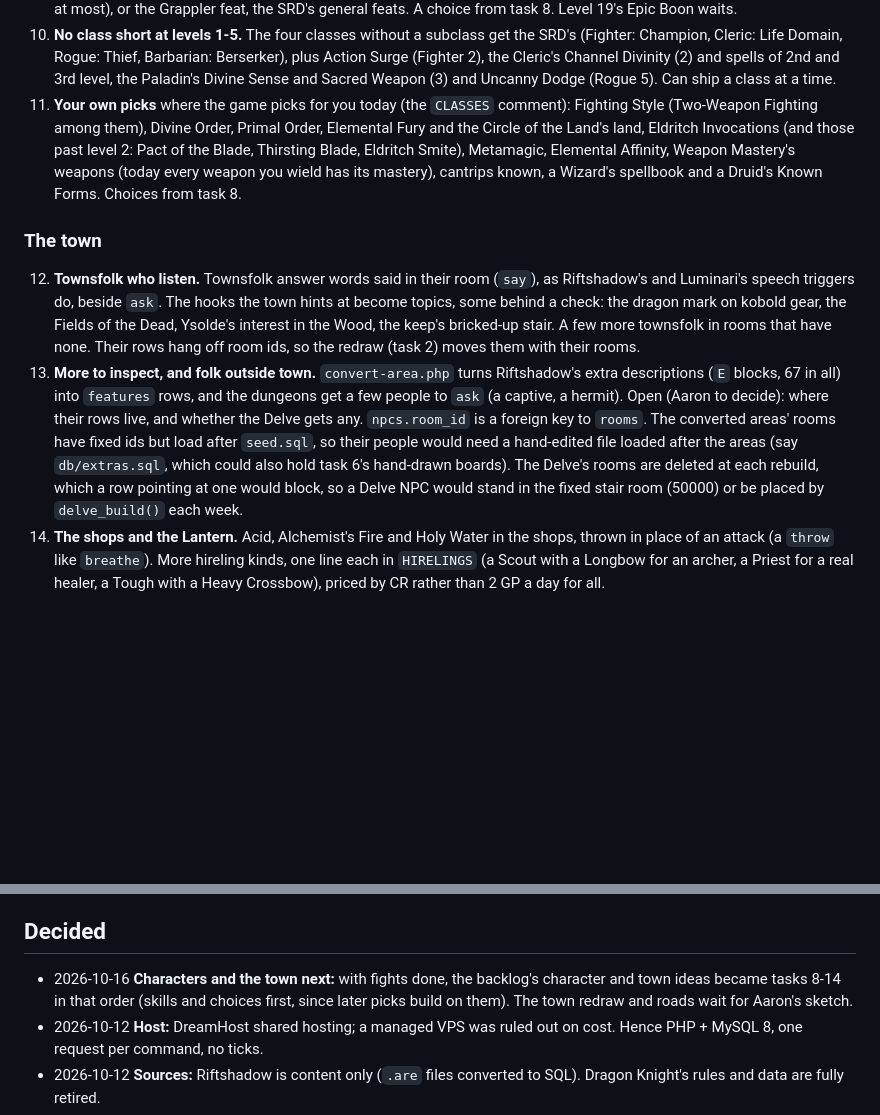
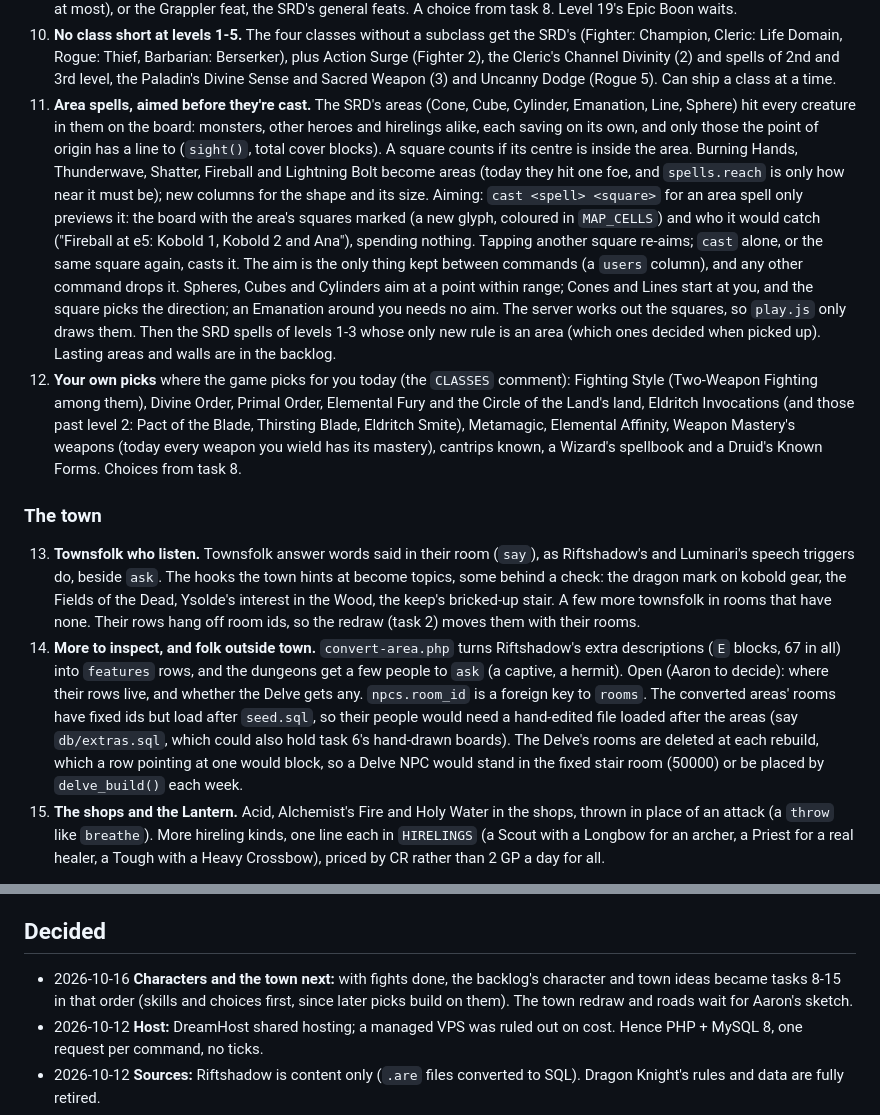
Before and after one commit to yarhouse/heroes-of-greenest, a Markdown page: ROADMAP.md, 2 parts joined by grey strips. GitHub-like rendering; blank space fills up the shorter version.

Commit message:
Roadmap: area spells aimed before they're cast (task 11); lasting areas in the backlog
Aaron's edits, committed as they were.

Co-Authored-By: Claude Opus 5.5 <noreply@anthropic.com>
Claude-Session: https://claude.ai/code/session_01RR19CWNvvHnm8bGyPeVFGw

```diff
--- a/ROADMAP.md
+++ b/ROADMAP.md
@@ -26,7 +26,19 @@ and roads wait for Aaron's sketch (below).
     Life Domain, Rogue: Thief, Barbarian: Berserker), plus Action Surge (Fighter 2), the Cleric's Channel Divinity (2)
     and spells of 2nd and 3rd level, the Paladin's Divine Sense and Sacred Weapon (3) and Uncanny Dodge (Rogue 5).
     Can ship a class at a time.
-11. **Your own picks** where the game picks for you today (the `CLASSES` comment): Fighting Style (Two-Weapon
+11. **Area spells, aimed before they're cast.** The SRD's areas (Cone, Cube, Cylinder, Emanation, Line, Sphere) hit
+    every creature in them on the board: monsters, other heroes and hirelings alike, each saving on its own, and only
+    those the point of origin has a line to (`sight()`, total cover blocks). A square counts if its centre is inside
+    the area. Burning Hands, Thunderwave, Shatter, Fireball and Lightning Bolt become areas (today they hit one foe,
+    and `spells.reach` is only how near it must be); new columns for the shape and its size. Aiming: `cast <spell>
+    <square>` for an area spell only previews it: the board with the area's squares marked (a new glyph, coloured in
+    `MAP_CELLS`) and who it would catch ("Fireball at e5: Kobold 1, Kobold 2 and Ana"), spending nothing. Tapping
+    another square re-aims; `cast` alone, or the same square again, casts it. The aim is the only thing kept between
+    commands (a `users` column), and any other command drops it. Spheres, Cubes and Cylinders aim at a point within
+    range; Cones and Lines start at you, and the square picks the direction; an Emanation around you needs no aim.
+    The server works out the squares, so `play.js` only draws them. Then the SRD spells of levels 1-3 whose only new
+    rule is an area (which ones decided when picked up). Lasting areas and walls are in the backlog.
+12. **Your own picks** where the game picks for you today (the `CLASSES` comment): Fighting Style (Two-Weapon
     Fighting among them), Divine Order, Primal Order, Elemental Fury and the Circle of the Land's land, Eldritch
     Invocations (and those past level 2: Pact of the Blade, Thirsting Blade, Eldritch Smite), Metamagic, Elemental
     Affinity, Weapon Mastery's weapons (today every weapon you wield has its mastery), cantrips known, a Wizard's
@@ -34,18 +46,18 @@ and roads wait for Aaron's sketch (below).
 
 ### The town
 
-12. **Townsfolk who listen.** Townsfolk answer words said in their room (`say`), as Riftshadow's and Luminari's speech
+13. **Townsfolk who listen.** Townsfolk answer words said in their room (`say`), as Riftshadow's and Luminari's speech
     triggers do, beside `ask`. The hooks the town hints at become topics, some behind a check: the dragon mark on
     kobold gear, the Fields of the Dead, Ysolde's interest in the Wood, the keep's bricked-up stair. A few more
     townsfolk in rooms that have none. Their rows hang off room ids, so the redraw (task 2) moves them with their rooms.
-13. **More to inspect, and folk outside town.** `convert-area.php` turns Riftshadow's extra descriptions (`E` blocks,
+14. **More to inspect, and folk outside town.** `convert-area.php` turns Riftshadow's extra descriptions (`E` blocks,
     67 in all) into `features` rows, and the dungeons get a few people to `ask` (a captive, a hermit). Open (Aaron
     to decide): where their rows live, and whether the Delve gets any. `npcs.room_id` is a foreign key to `rooms`.
     The converted areas' rooms have fixed ids but load after `seed.sql`, so their people would need a hand-edited
     file loaded after the areas (say `db/extras.sql`, which could also hold task 6's hand-drawn boards). The Delve's
     rooms are deleted at each rebuild, which a row pointing at one would block, so a Delve NPC would stand in the
     fixed stair room (50000) or be placed by `delve_build()` each week.
-14. **The shops and the Lantern.** Acid, Alchemist's Fire and Holy Water in the shops, thrown in place of an attack (a
+15. **The shops and the Lantern.** Acid, Alchemist's Fire and Holy Water in the shops, thrown in place of an attack (a
     `throw` like `breathe`). More hireling kinds, one line each in `HIRELINGS` (a Scout with a Longbow for an archer,
     a Priest for a real healer, a Tough with a Heavy Crossbow), priced by CR rather than 2 GP a day for all.
 
@@ -72,7 +84,7 @@ Any time: **approve account requests** (friends ask on the login page):
 ## Decided
 
 - 2026-10-16 **Characters and the town next:** with fights done, the backlog's character and town ideas became tasks
-  8-14 in that order (skills and choices first, since later picks build on them). The town redraw and roads wait
+  8-15 in that order (skills and choices first, since later picks build on them). The town redraw and roads wait
   for Aaron's sketch.
 - 2026-10-12 **Host:** DreamHost shared hosting; a managed VPS was ruled out on cost. Hence PHP + MySQL 8, one request per
   command, no ticks.
```
Also changed, not shown: BACKLOG.md (+6 -1 lines).
